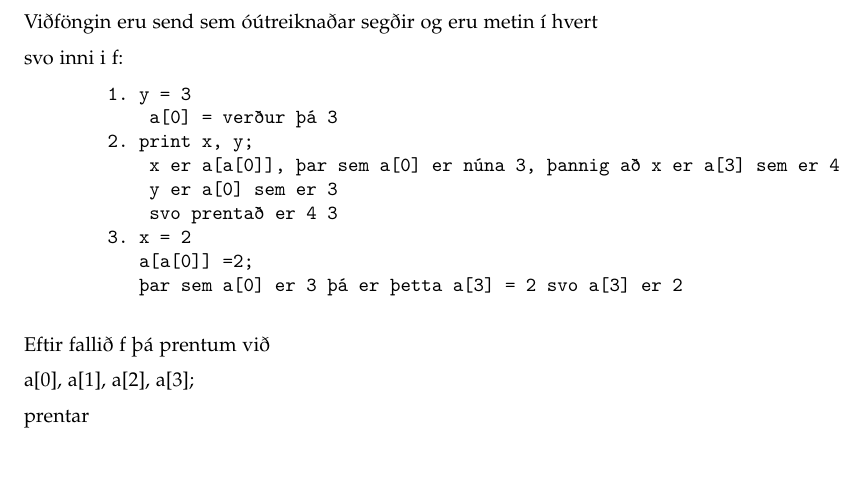
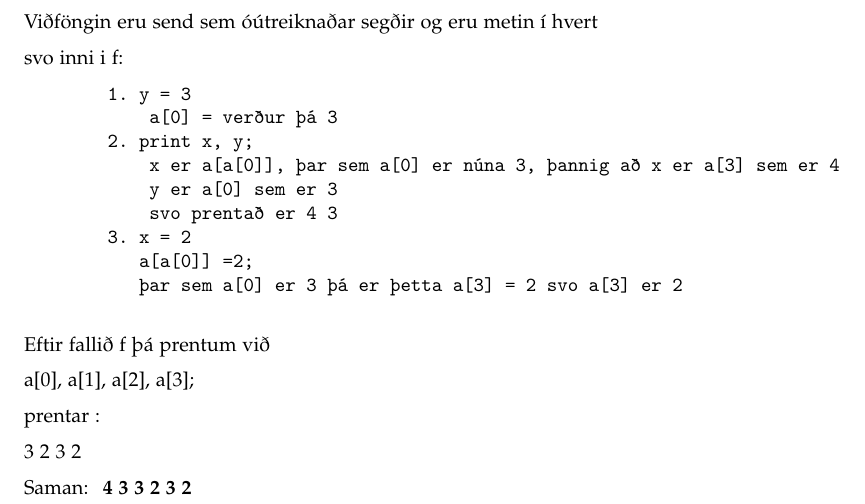
Before and after one commit to Reynirjr/SnorritunarLokaprof, a LaTeX document (prof2018.tex): part of page 9 of 18, cut so that both start at the same text, the shorter picture padded with empty space. Compiled offline with pdfLaTeX.

Commit message:
2018 prof svar 5

```diff
--- a/prof2018.tex
+++ b/prof2018.tex
@@ -452,8 +452,13 @@ Hver? Eitt rangt svar gefur \underline{núll} stig.
 
      a[0], a[1], a[2], a[3];
 
-     prentar
+     prentar :
 
+     3 2 3 2
+
+
+     Saman:
+     \bo{ 4 3 3 2 3 2}
      \newpage
 
      \begin{center}
```
Also changed, not shown: prof2018.pdf.
